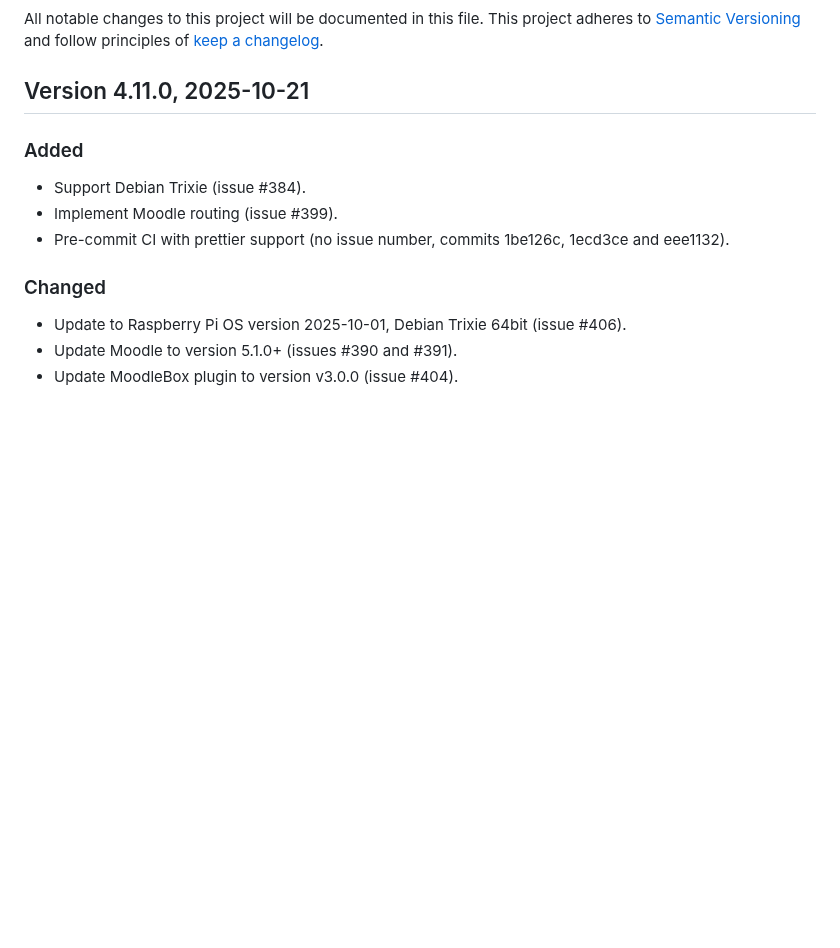
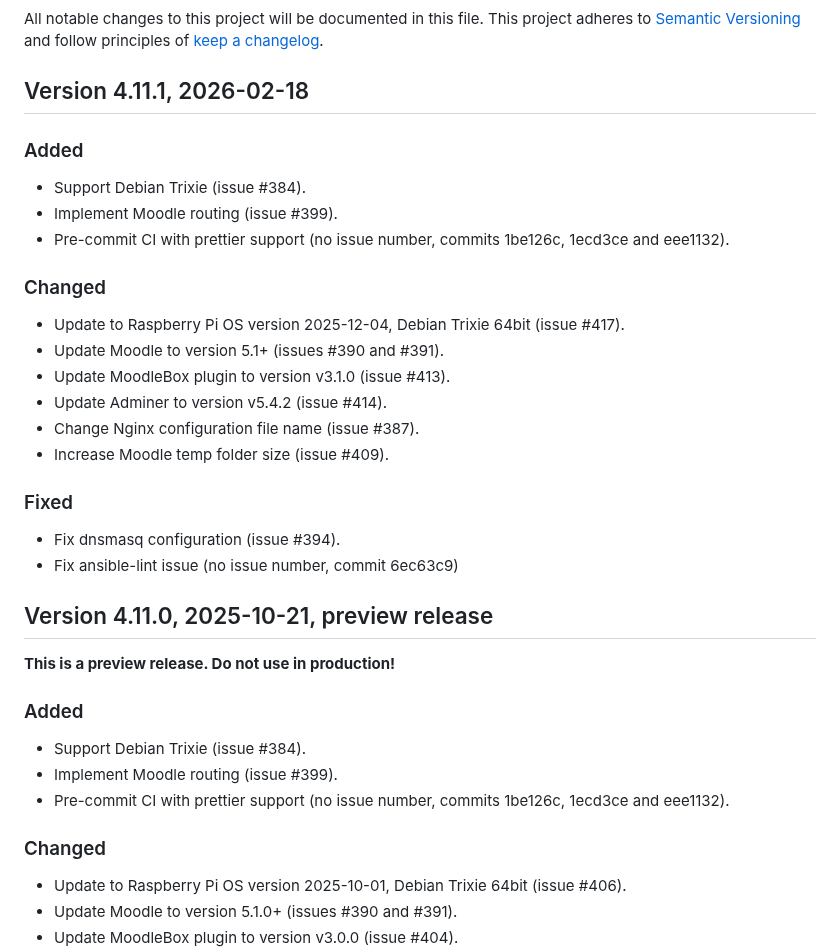
Before and after one commit to moodlebox/moodlebox, a Markdown page: CHANGELOG.md, the part around the change. Rendered like a GitHub page; blank space fills up the shorter version.

Commit message:
Update release notes for upcoming release 4.11.1

```diff
--- a/CHANGELOG.md
+++ b/CHANGELOG.md
@@ -5,7 +5,28 @@
 All notable changes to this project will be documented in this file.
 This project adheres to [Semantic Versioning](https://semver.org/) and follow principles of [keep a changelog](https://keepachangelog.com).
 
-## Version 4.11.0, 2025-10-21
+## Version 4.11.1, 2026-02-18
+
+### Added
+- Support Debian Trixie (issue #384).
+- Implement Moodle routing (issue #399).
+- Pre-commit CI with prettier support (no issue number, commits 1be126c, 1ecd3ce and eee1132).
+
+### Changed
+- Update to Raspberry Pi OS version 2025-12-04, Debian Trixie 64bit (issue #417).
+- Update Moodle to version 5.1+ (issues #390 and #391).
+- Update MoodleBox plugin to version v3.1.0 (issue #413).
+- Update Adminer to version v5.4.2 (issue #414).
+- Change Nginx configuration file name (issue #387).
+- Increase Moodle temp folder size (issue #409).
+
+### Fixed
+- Fix dnsmasq configuration (issue #394).
+- Fix ansible-lint issue (no issue number, commit 6ec63c9)
+
+## Version 4.11.0, 2025-10-21, preview release
+
+__This is a preview release. Do not use in production!__
 
 ### Added
 - Support Debian Trixie (issue #384).
```
